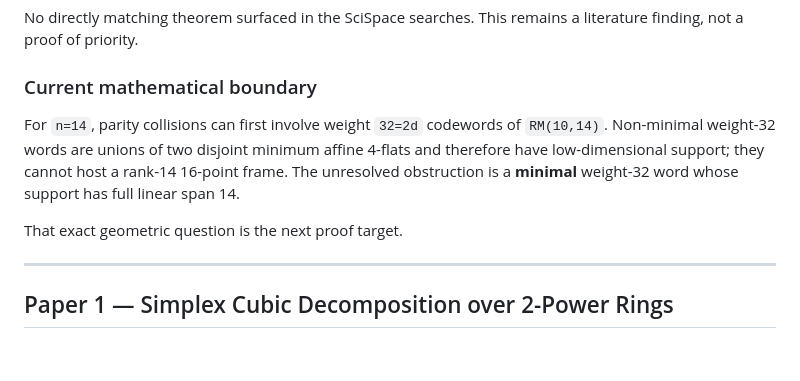
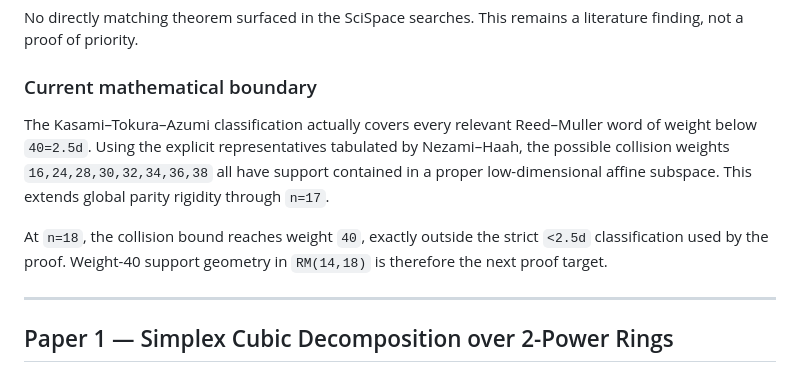
Before and after one commit to muhammadarshad/pages-mprc, a Markdown page: docs/submission/literature_audit.md, the part around the change. Drawn GitHub-style.

Commit message:
Update novelty audit to n=17 parity-rigidity boundary

```diff
--- a/docs/submission/literature_audit.md
+++ b/docs/submission/literature_audit.md
@@ -192,9 +192,9 @@ No directly matching theorem surfaced in the SciSpace searches. This remains a l
 
 ### Current mathematical boundary
 
-For `n=14`, parity collisions can first involve weight `32=2d` codewords of `RM(10,14)`. Non-minimal weight-32 words are unions of two disjoint minimum affine 4-flats and therefore have low-dimensional support; they cannot host a rank-14 16-point frame. The unresolved obstruction is a **minimal** weight-32 word whose support has full linear span 14.
+The Kasami–Tokura–Azumi classification actually covers every relevant Reed–Muller word of weight below `40=2.5d`. Using the explicit representatives tabulated by Nezami–Haah, the possible collision weights `16,24,28,30,32,34,36,38` all have support contained in a proper low-dimensional affine subspace. This extends global parity rigidity through `n=17`.
 
-That exact geometric question is the next proof target.
+At `n=18`, the collision bound reaches weight `40`, exactly outside the strict `<2.5d` classification used by the proof. Weight-40 support geometry in `RM(14,18)` is therefore the next proof target.
 
 ---
 
```
